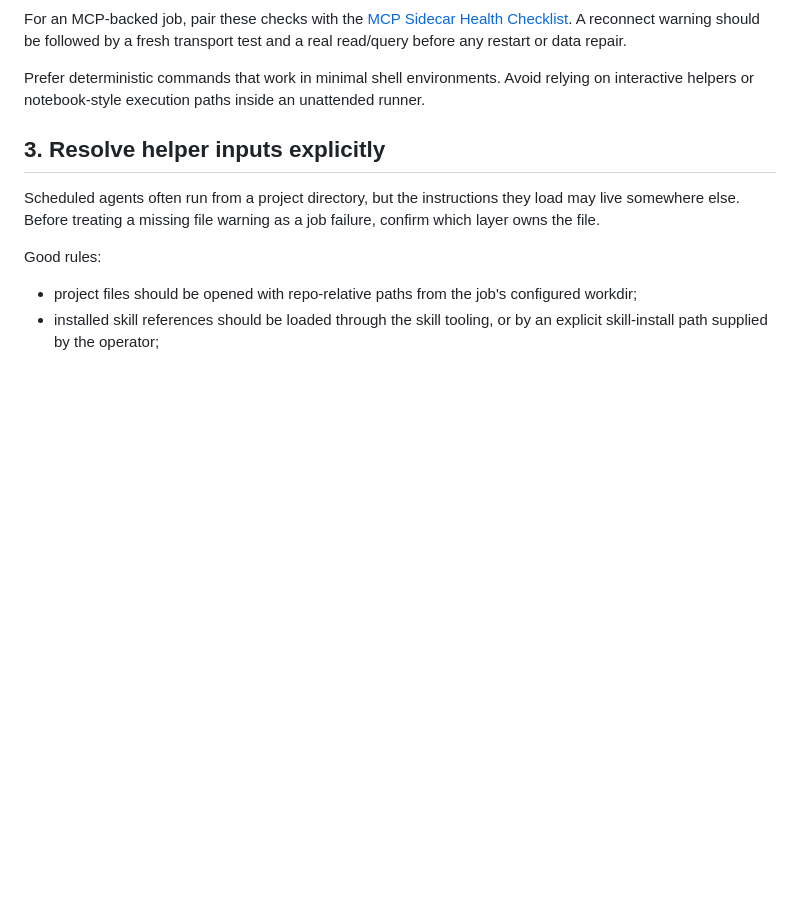
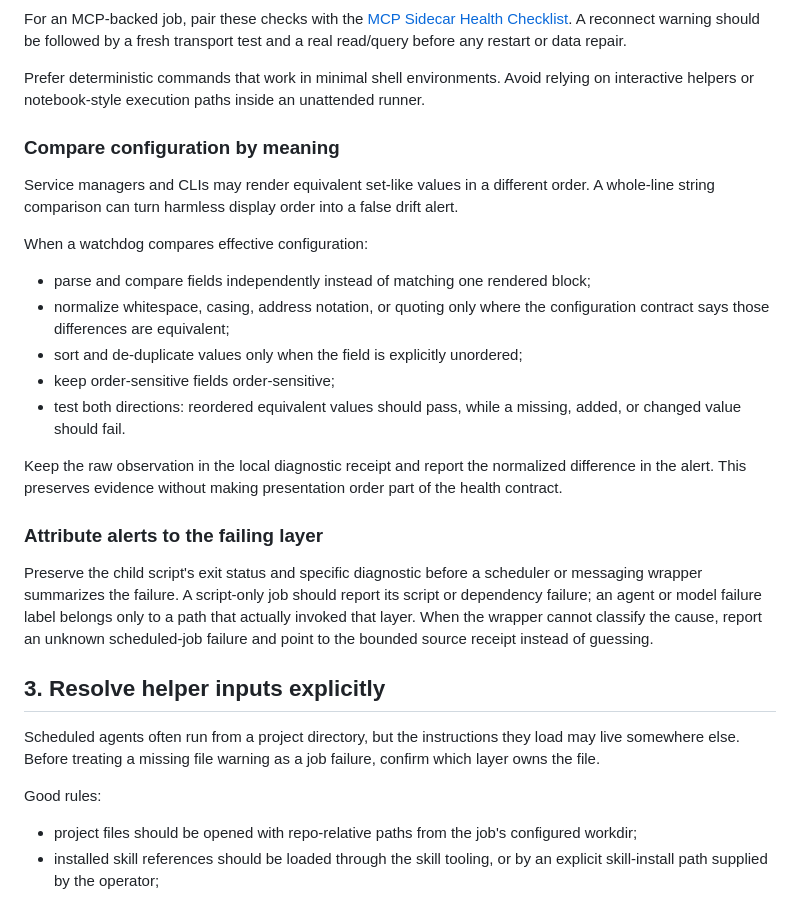
Before and after one commit to phenomenoner/hermes-agent-harness-plus, a Markdown page: ops-rules/scheduled-agent-health-checklist.md, the part around the change. GitHub-like rendering; blank space fills up the shorter version.

Commit message:
docs: compare scheduled checks by semantics

```diff
--- a/ops-rules/scheduled-agent-health-checklist.md
+++ b/ops-rules/scheduled-agent-health-checklist.md
@@ -47,6 +47,35 @@ before any restart or data repair.
 Prefer deterministic commands that work in minimal shell environments. Avoid
 relying on interactive helpers or notebook-style execution paths inside an
 unattended runner.
+
+### Compare configuration by meaning
+
+Service managers and CLIs may render equivalent set-like values in a different
+order. A whole-line string comparison can turn harmless display order into a
+false drift alert.
+
+When a watchdog compares effective configuration:
+
+- parse and compare fields independently instead of matching one rendered block;
+- normalize whitespace, casing, address notation, or quoting only where the
+  configuration contract says those differences are equivalent;
+- sort and de-duplicate values only when the field is explicitly unordered;
+- keep order-sensitive fields order-sensitive;
+- test both directions: reordered equivalent values should pass, while a missing,
+  added, or changed value should fail.
+
+Keep the raw observation in the local diagnostic receipt and report the normalized
+difference in the alert. This preserves evidence without making presentation order
+part of the health contract.
+
+### Attribute alerts to the failing layer
+
+Preserve the child script's exit status and specific diagnostic before a scheduler
+or messaging wrapper summarizes the failure. A script-only job should report its
+script or dependency failure; an agent or model failure label belongs only to a
+path that actually invoked that layer. When the wrapper cannot classify the cause,
+report an unknown scheduled-job failure and point to the bounded source receipt
+instead of guessing.
 
 ## 3. Resolve helper inputs explicitly
 
```
Also changed, not shown: docs/catalog.md (+2 -1 lines).
